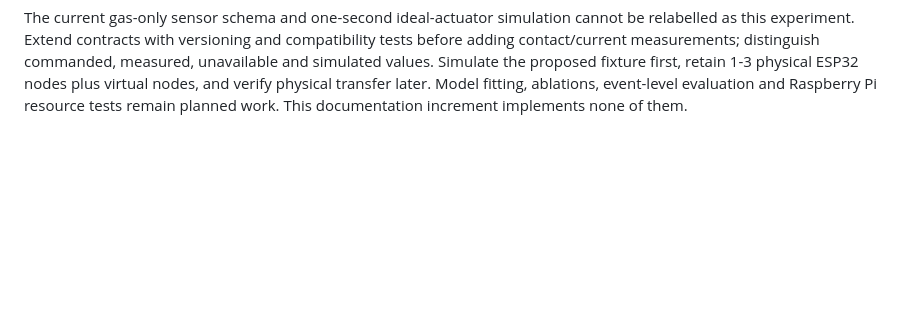
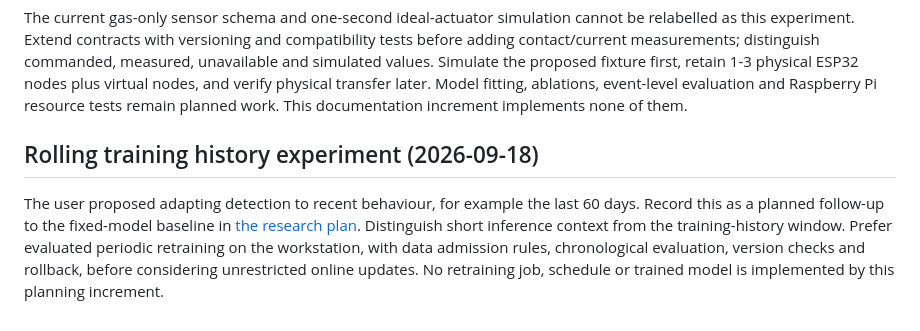
Before and after one commit to raaddi/edgeguard-iot, a Markdown page: PROJECT_SPEC.md, the part around the change. GitHub-like rendering; blank space fills up the shorter version.

```diff
--- a/PROJECT_SPEC.md
+++ b/PROJECT_SPEC.md
@@ -1016,3 +1016,13 @@ unavailable and simulated values. Simulate the proposed fixture first, retain
 1-3 physical ESP32 nodes plus virtual nodes, and verify physical transfer later.
 Model fitting, ablations, event-level evaluation and Raspberry Pi resource tests
 remain planned work. This documentation increment implements none of them.
+
+## Rolling training history experiment (2026-09-18)
+
+The user proposed adapting detection to recent behaviour, for example the last
+60 days. Record this as a planned follow-up to the fixed-model baseline in
+[the research plan](docs/ml-research-plan.md). Distinguish short inference context
+from the training-history window. Prefer evaluated periodic retraining on the
+workstation, with data admission rules, chronological evaluation, version checks
+and rollback, before considering unrestricted online updates. No retraining job,
+schedule or trained model is implemented by this planning increment.
```
Also changed, not shown: docs/ml-research-plan.md (+34 -0 lines).
